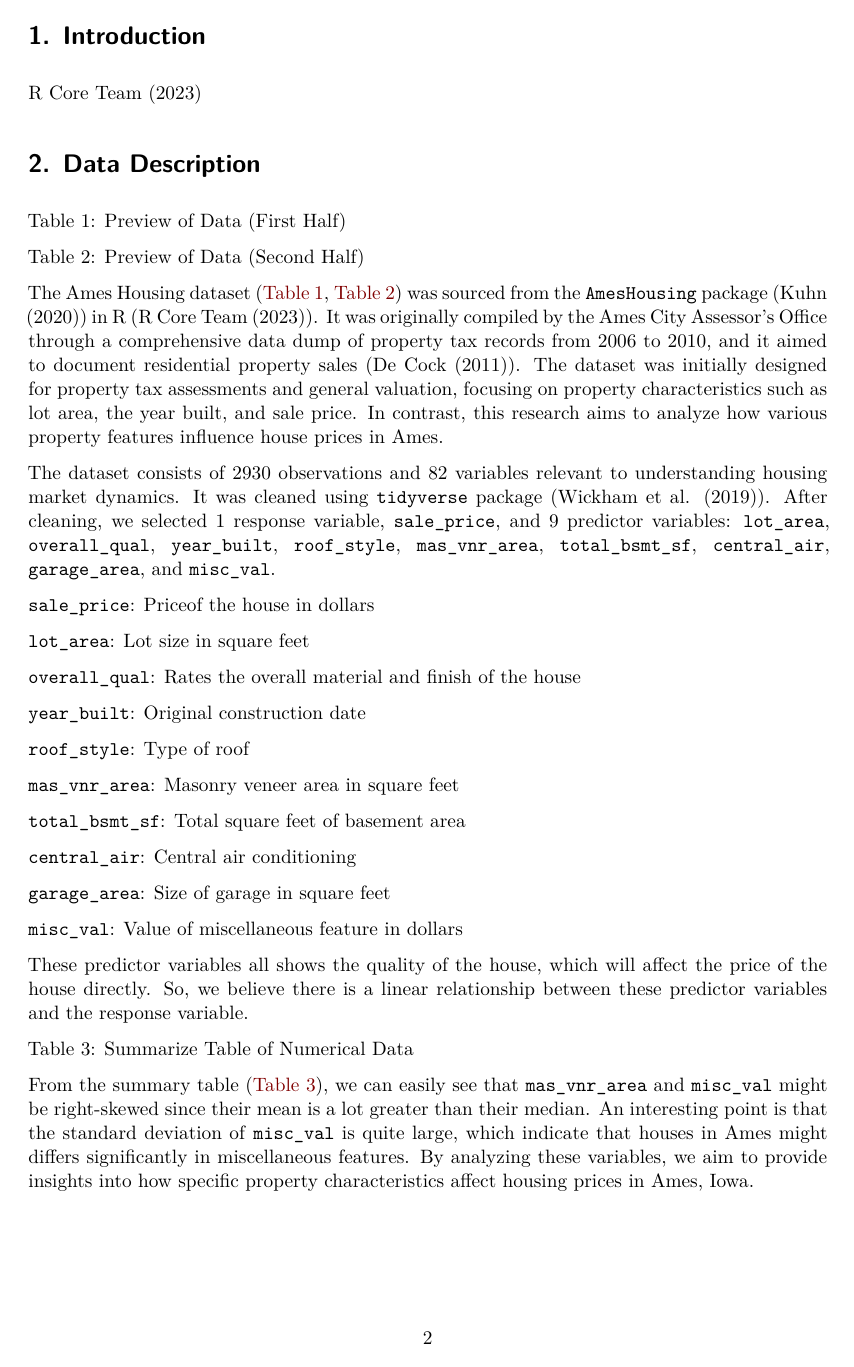
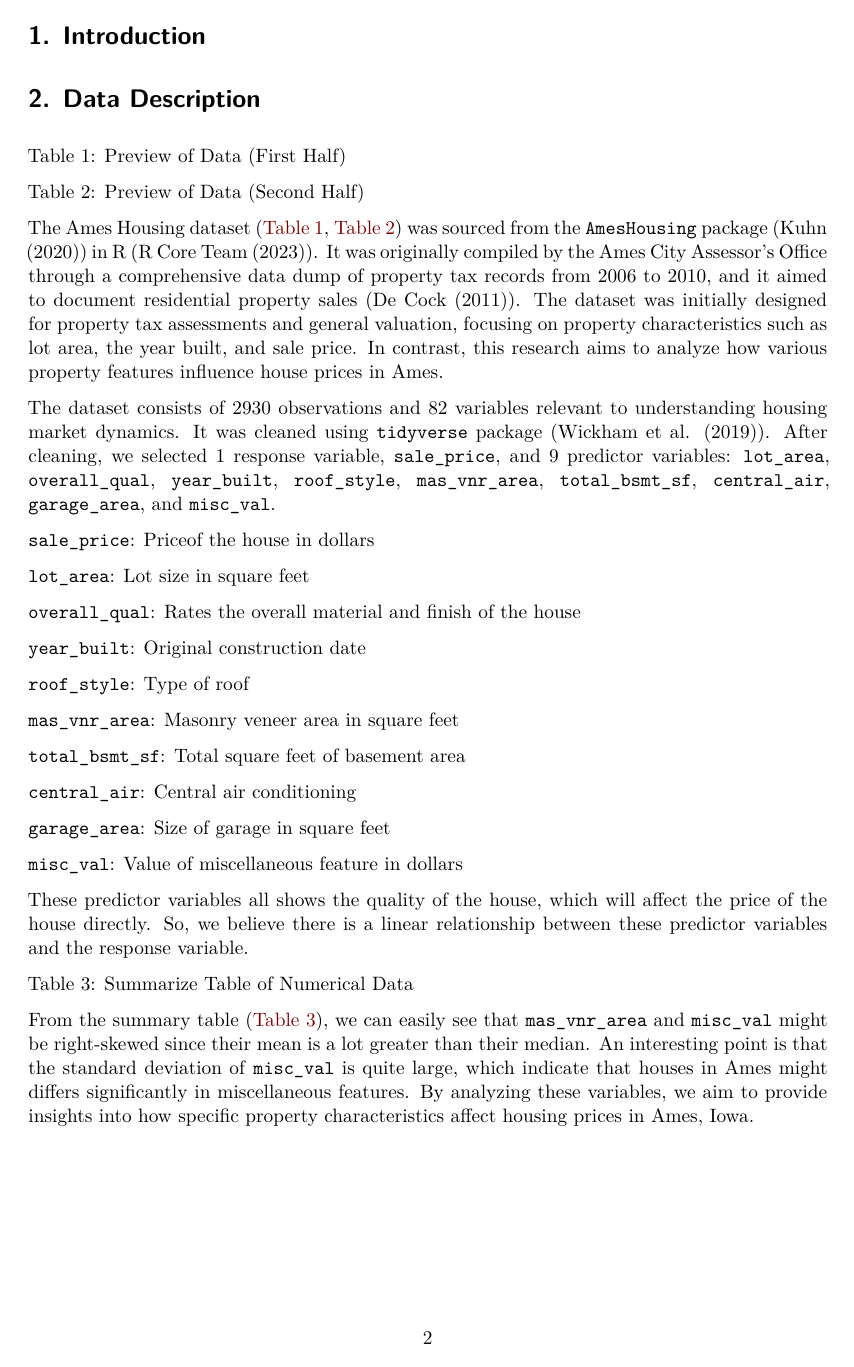
Before and after one commit to Stary54264/Housing-in-Ames, a Quarto document (proposal/proposal.qmd): page 2 of 5. Rendered offline with R 4.5, knitr and Pandoc in place of Quarto, then LaTeX, with nearby package versions; the code chunks are not run, so their results and figures are left out.

Commit message:
Fixed Errors

```diff
--- a/proposal/proposal.qmd
+++ b/proposal/proposal.qmd
@@ -22,8 +22,6 @@ library(knitr)
 \newpage
 
 # Introduction
-
-@citeR
 
 # Data Description {#sec-data}
 
```
Also changed, not shown: proposal/proposal.pdf.
